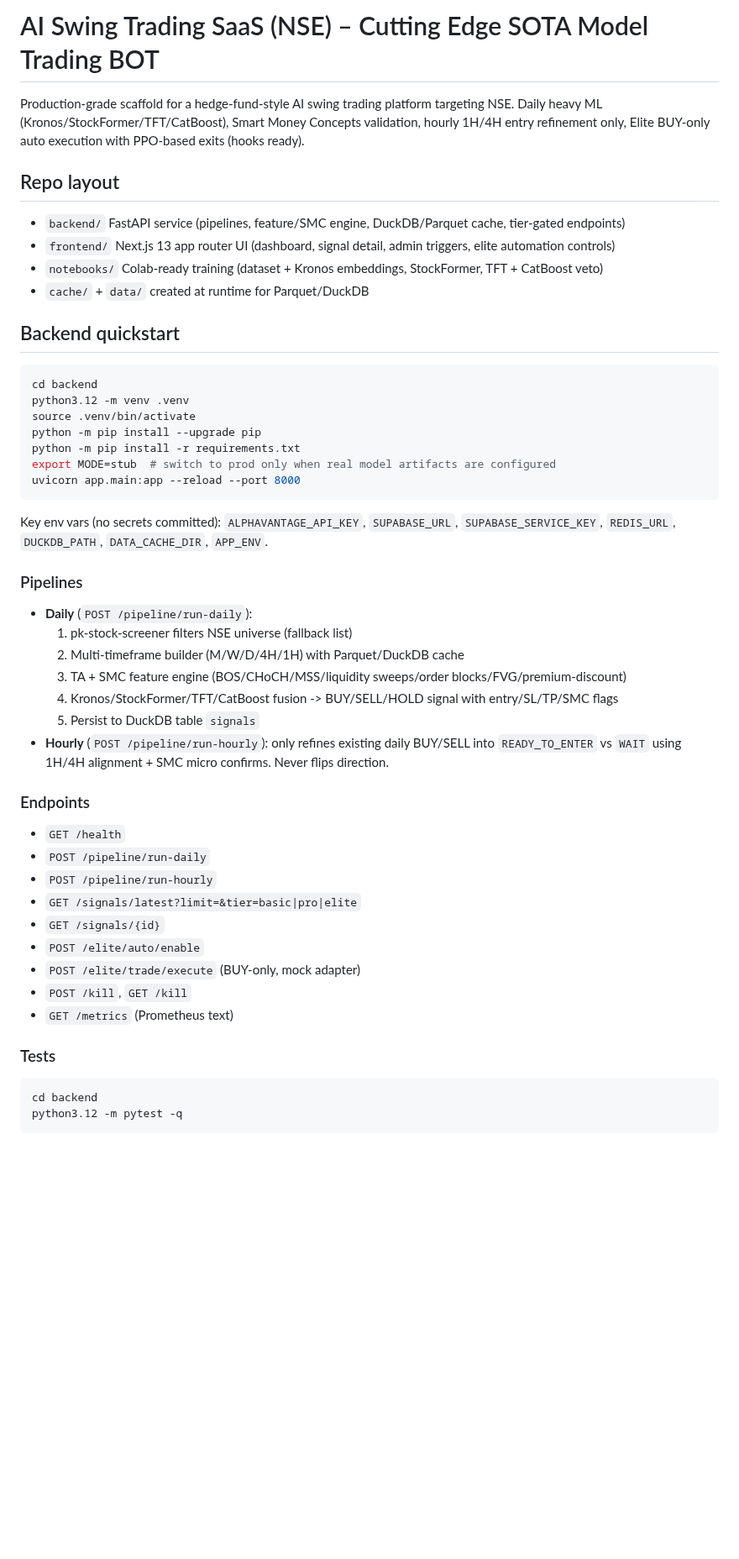
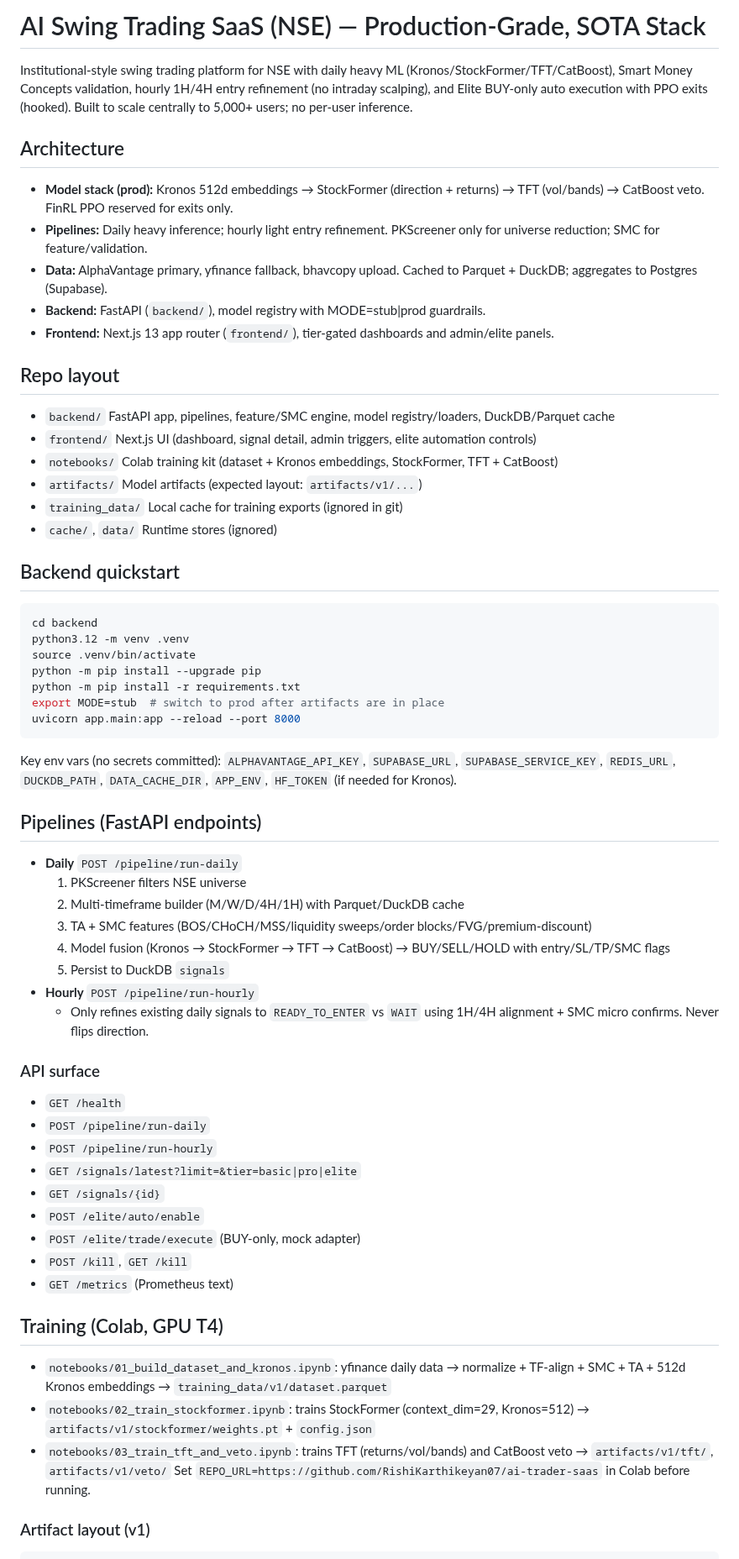
Before and after one commit to RishiKarthikeyan07/ai-trader-saas, a Markdown page: README.md, the part around one of its changes. Shown at 84% size. Drawn GitHub-style; blank space fills up the shorter version.

Commit message:
Expand README with full project docs and training flow

````diff
--- a/README.md
+++ b/README.md
@@ -1,12 +1,21 @@
-# AI Swing Trading SaaS (NSE) – Cutting Edge SOTA Model Trading BOT
+# AI Swing Trading SaaS (NSE) — Production-Grade, SOTA Stack
 
-Production-grade scaffold for a hedge-fund-style AI swing trading platform targeting NSE. Daily heavy ML (Kronos/StockFormer/TFT/CatBoost), Smart Money Concepts validation, hourly 1H/4H entry refinement only, Elite BUY-only auto execution with PPO-based exits (hooks ready).
+Institutional-style swing trading platform for NSE with daily heavy ML (Kronos/StockFormer/TFT/CatBoost), Smart Money Concepts validation, hourly 1H/4H entry refinement (no intraday scalping), and Elite BUY-only auto execution with PPO exits (hooked). Built to scale centrally to 5,000+ users; no per-user inference.
+
+## Architecture
+- **Model stack (prod):** Kronos 512d embeddings → StockFormer (direction + returns) → TFT (vol/bands) → CatBoost veto. FinRL PPO reserved for exits only.
+- **Pipelines:** Daily heavy inference; hourly light entry refinement. PKScreener only for universe reduction; SMC for feature/validation.
+- **Data:** AlphaVantage primary, yfinance fallback, bhavcopy upload. Cached to Parquet + DuckDB; aggregates to Postgres (Supabase).
+- **Backend:** FastAPI (`backend/`), model registry with MODE=stub|prod guardrails.
+- **Frontend:** Next.js 13 app router (`frontend/`), tier-gated dashboards and admin/elite panels.
 
 ## Repo layout
-- `backend/` FastAPI service (pipelines, feature/SMC engine, DuckDB/Parquet cache, tier-gated endpoints)
-- `frontend/` Next.js 13 app router UI (dashboard, signal detail, admin triggers, elite automation controls)
-- `notebooks/` Colab-ready training (dataset + Kronos embeddings, StockFormer, TFT + CatBoost veto)
-- `cache/` + `data/` created at runtime for Parquet/DuckDB
+- `backend/` FastAPI app, pipelines, feature/SMC engine, model registry/loaders, DuckDB/Parquet cache
+- `frontend/` Next.js UI (dashboard, signal detail, admin triggers, elite automation controls)
+- `notebooks/` Colab training kit (dataset + Kronos embeddings, StockFormer, TFT + CatBoost)
+- `artifacts/` Model artifacts (expected layout: `artifacts/v1/...`)
+- `training_data/` Local cache for training exports (ignored in git)
+- `cache/`, `data/` Runtime stores (ignored)
 
 ## Backend quickstart
 ```bash
@@ -15,21 +24,22 @@ python3.12 -m venv .venv
 source .venv/bin/activate
 python -m pip install --upgrade pip
 python -m pip install -r requirements.txt
-export MODE=stub  # switch to prod only when real model artifacts are configured
+export MODE=stub  # switch to prod after artifacts are in place
 uvicorn app.main:app --reload --port 8000
 ```
-Key env vars (no secrets committed): `ALPHAVANTAGE_API_KEY`, `SUPABASE_URL`, `SUPABASE_SERVICE_KEY`, `REDIS_URL`, `DUCKDB_PATH`, `DATA_CACHE_DIR`, `APP_ENV`.
+Key env vars (no secrets committed): `ALPHAVANTAGE_API_KEY`, `SUPABASE_URL`, `SUPABASE_SERVICE_KEY`, `REDIS_URL`, `DUCKDB_PATH`, `DATA_CACHE_DIR`, `APP_ENV`, `HF_TOKEN` (if needed for Kronos).
 
-### Pipelines
-- **Daily** (`POST /pipeline/run-daily`):
-  1) pk-stock-screener filters NSE universe (fallback list)
+## Pipelines (FastAPI endpoints)
+- **Daily** `POST /pipeline/run-daily`
+  1) PKScreener filters NSE universe
   2) Multi-timeframe builder (M/W/D/4H/1H) with Parquet/DuckDB cache
-  3) TA + SMC feature engine (BOS/CHoCH/MSS/liquidity sweeps/order blocks/FVG/premium-discount)
-  4) Kronos/StockFormer/TFT/CatBoost fusion -> BUY/SELL/HOLD signal with entry/SL/TP/SMC flags
-  5) Persist to DuckDB table `signals`
-- **Hourly** (`POST /pipeline/run-hourly`): only refines existing daily BUY/SELL into `READY_TO_ENTER` vs `WAIT` using 1H/4H alignment + SMC micro confirms. Never flips direction.
+  3) TA + SMC features (BOS/CHoCH/MSS/liquidity sweeps/order blocks/FVG/premium-discount)
+  4) Model fusion (Kronos → StockFormer → TFT → CatBoost) → BUY/SELL/HOLD with entry/SL/TP/SMC flags
+  5) Persist to DuckDB `signals`
+- **Hourly** `POST /pipeline/run-hourly`
+  - Only refines existing daily signals to `READY_TO_ENTER` vs `WAIT` using 1H/4H alignment + SMC micro confirms. Never flips direction.
 
-### Endpoints
+### API surface
 - `GET /health`
 - `POST /pipeline/run-daily`
 - `POST /pipeline/run-hourly`
@@ -40,8 +50,11 @@ Key env vars (no secrets committed): `ALPHAVANTAGE_API_KEY`, `SUPABASE_URL`, `SU
 - `POST /kill`, `GET /kill`
 - `GET /metrics` (Prometheus text)
 
-### Tests
-```bash
-cd backend
-python3.12 -m pytest -q
+## Training (Colab, GPU T4)
+- `notebooks/01_build_dataset_and_kronos.ipynb`: yfinance daily data → normalize + TF-align + SMC + TA + 512d Kronos embeddings → `training_data/v1/dataset.parquet`
+- `notebooks/02_train_stockformer.ipynb`: trains StockFormer (context_dim=29, Kronos=512) → `artifacts/v1/stockformer/weights.pt` + `config.json`
+- `notebooks/03_train_tft_and_veto.ipynb`: trains TFT (returns/vol/bands) and CatBoost veto → `artifacts/v1/tft/`, `artifacts/v1/veto/`
+Set `REPO_URL=https://github.com/RishiKarthikeyan07/ai-trader-saas` in Colab before running.
+
+### Artifact layout (v1)
 ```
````
Also changed, not shown: other parts of README.md (+43 -12 lines).
